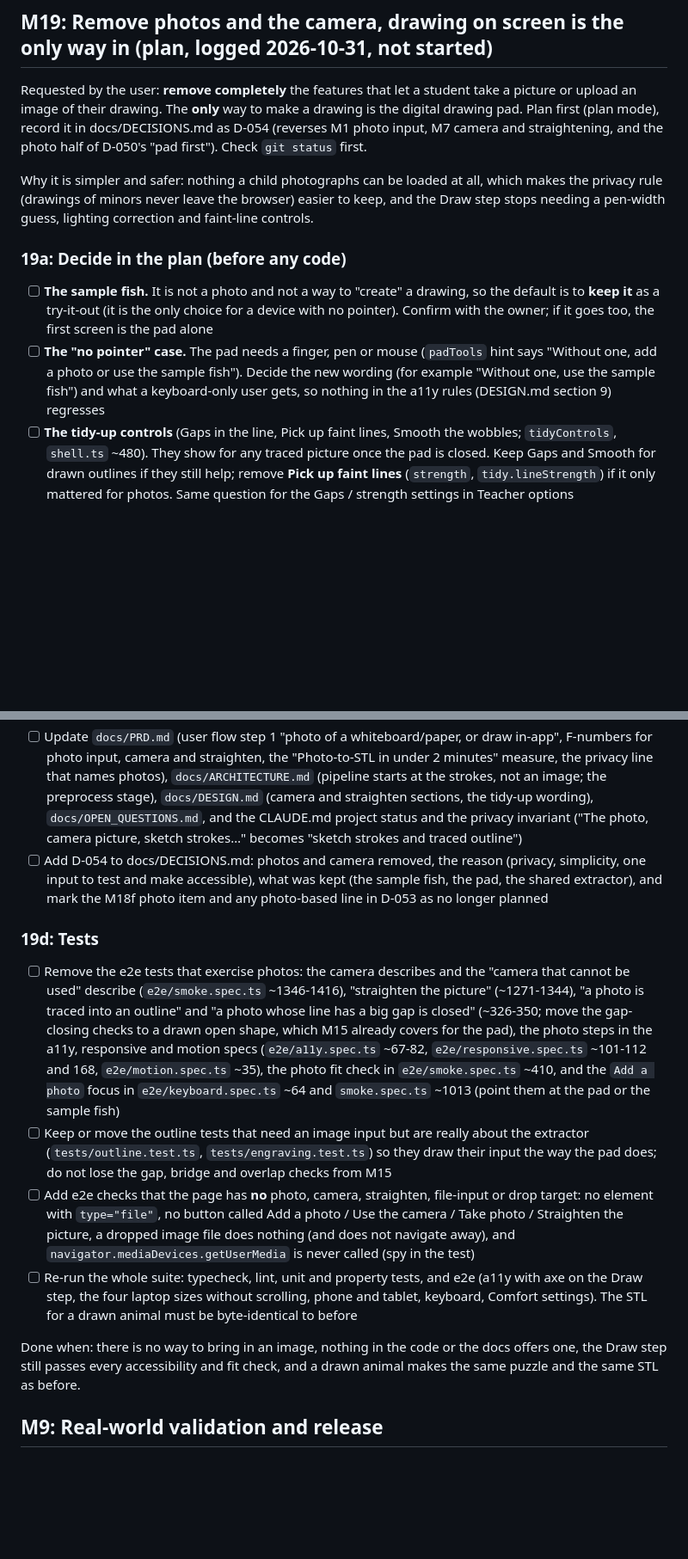
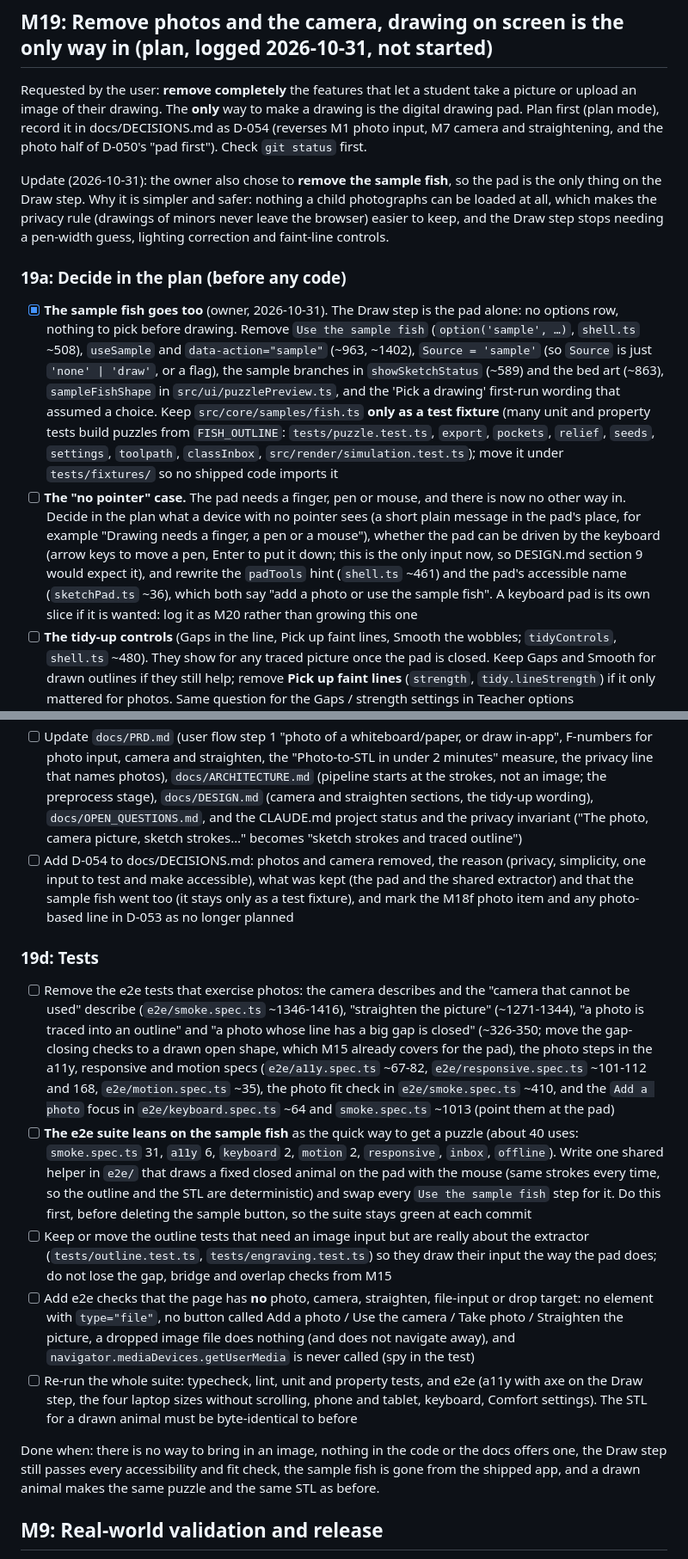
Before and after one commit to bervinbek/hane-puzzle-creator, a Markdown page: tasks/todo.md, 2 parts joined by grey strips. Shown at 86% size. Rendered like a GitHub page; blank space fills up the shorter version.

Commit message:
M19 plan: the sample fish is removed too, the pad is the only way in
Co-Authored-By: Claude Sonnet 5.5 <noreply@anthropic.com>

```diff
--- a/tasks/todo.md
+++ b/tasks/todo.md
@@ -577,12 +577,12 @@ Requested by the user: if a student draws a face (eyes, nose, stripes, spots) in
 
 Requested by the user: **remove completely** the features that let a student take a picture or upload an image of their drawing. The **only** way to make a drawing is the digital drawing pad. Plan first (plan mode), record it in docs/DECISIONS.md as D-054 (reverses M1 photo input, M7 camera and straightening, and the photo half of D-050's "pad first"). Check `git status` first.
 
-Why it is simpler and safer: nothing a child photographs can be loaded at all, which makes the privacy rule (drawings of minors never leave the browser) easier to keep, and the Draw step stops needing a pen-width guess, lighting correction and faint-line controls.
+Update (2026-10-31): the owner also chose to **remove the sample fish**, so the pad is the only thing on the Draw step. Why it is simpler and safer: nothing a child photographs can be loaded at all, which makes the privacy rule (drawings of minors never leave the browser) easier to keep, and the Draw step stops needing a pen-width guess, lighting correction and faint-line controls.
 
 ### 19a: Decide in the plan (before any code)
 
-- [ ] **The sample fish.** It is not a photo and not a way to "create" a drawing, so the default is to **keep it** as a try-it-out (it is the only choice for a device with no pointer). Confirm with the owner; if it goes too, the first screen is the pad alone
-- [ ] **The "no pointer" case.** The pad needs a finger, pen or mouse (`padTools` hint says "Without one, add a photo or use the sample fish"). Decide the new wording (for example "Without one, use the sample fish") and what a keyboard-only user gets, so nothing in the a11y rules (DESIGN.md section 9) regresses
+- [x] **The sample fish goes too** (owner, 2026-10-31). The Draw step is the pad alone: no options row, nothing to pick before drawing. Remove `Use the sample fish` (`option('sample', …)`, `shell.ts` ~508), `useSample` and `data-action="sample"` (~963, ~1402), `Source = 'sample'` (so `Source` is just `'none' | 'draw'`, or a flag), the sample branches in `showSketchStatus` (~589) and the bed art (~863), `sampleFishShape` in `src/ui/puzzlePreview.ts`, and the 'Pick a drawing' first-run wording that assumed a choice. Keep `src/core/samples/fish.ts` **only as a test fixture** (many unit and property tests build puzzles from `FISH_OUTLINE`: `tests/puzzle.test.ts`, `export`, `pockets`, `relief`, `seeds`, `settings`, `toolpath`, `classInbox`, `src/render/simulation.test.ts`); move it under `tests/fixtures/` so no shipped code imports it
+- [ ] **The "no pointer" case.** The pad needs a finger, pen or mouse, and there is now no other way in. Decide in the plan what a device with no pointer sees (a short plain message in the pad's place, for example "Drawing needs a finger, a pen or a mouse"), whether the pad can be driven by the keyboard (arrow keys to move a pen, Enter to put it down; this is the only input now, so DESIGN.md section 9 would expect it), and rewrite the `padTools` hint (`shell.ts` ~461) and the pad's accessible name (`sketchPad.ts` ~36), which both say "add a photo or use the sample fish". A keyboard pad is its own slice if it is wanted: log it as M20 rather than growing this one
 - [ ] **The tidy-up controls** (Gaps in the line, Pick up faint lines, Smooth the wobbles; `tidyControls`, `shell.ts` ~480). They show for any traced picture once the pad is closed. Keep Gaps and Smooth for drawn outlines if they still help; remove **Pick up faint lines** (`strength`, `tidy.lineStrength`) if it only mattered for photos. Same question for the Gaps / strength settings in Teacher options (`src/core/puzzle/settings.ts`, `src/ui/teacher.ts`)
 - [ ] **How much of the extractor to strip.** `OutlineExtractor` (`src/core/outline.ts`) does lighting correction (`normaliseIllumination`) and an Otsu threshold for photos; the pad's strokes go through the same code. Default: take out only what nothing else uses, keep the shared silhouette, bridge, simplify and fit-to-plate path, and do not change the drawn-outline result (check with the existing outline and engraving tests, byte-identical STL for a drawn animal)
 
@@ -600,16 +600,17 @@ Why it is simpler and safer: nothing a child photographs can be loaded at all, w
 
 - [ ] Remove code that only photos used: the photo-only parts of `OutlineExtractor` (per 19a), the no-pen-width path that returns no marks (`penPx` becomes required, `interior.ts`), and unused helpers in `src/core/image/` (run the typecheck and `knip`-style grep for dead exports). Remove `tests/fixtures/synth.ts` photo fixtures only if no drawn-outline test uses them
 - [ ] Update `docs/PRD.md` (user flow step 1 "photo of a whiteboard/paper, or draw in-app", F-numbers for photo input, camera and straighten, the "Photo-to-STL in under 2 minutes" measure, the privacy line that names photos), `docs/ARCHITECTURE.md` (pipeline starts at the strokes, not an image; the preprocess stage), `docs/DESIGN.md` (camera and straighten sections, the tidy-up wording), `docs/OPEN_QUESTIONS.md`, and the CLAUDE.md project status and the privacy invariant ("The photo, camera picture, sketch strokes…" becomes "sketch strokes and traced outline")
-- [ ] Add D-054 to docs/DECISIONS.md: photos and camera removed, the reason (privacy, simplicity, one input to test and make accessible), what was kept (the sample fish, the pad, the shared extractor), and mark the M18f photo item and any photo-based line in D-053 as no longer planned
+- [ ] Add D-054 to docs/DECISIONS.md: photos and camera removed, the reason (privacy, simplicity, one input to test and make accessible), what was kept (the pad and the shared extractor) and that the sample fish went too (it stays only as a test fixture), and mark the M18f photo item and any photo-based line in D-053 as no longer planned
 
 ### 19d: Tests
 
-- [ ] Remove the e2e tests that exercise photos: the camera describes and the "camera that cannot be used" describe (`e2e/smoke.spec.ts` ~1346-1416), "straighten the picture" (~1271-1344), "a photo is traced into an outline" and "a photo whose line has a big gap is closed" (~326-350; move the gap-closing checks to a drawn open shape, which M15 already covers for the pad), the photo steps in the a11y, responsive and motion specs (`e2e/a11y.spec.ts` ~67-82, `e2e/responsive.spec.ts` ~101-112 and 168, `e2e/motion.spec.ts` ~35), the photo fit check in `e2e/smoke.spec.ts` ~410, and the `Add a photo` focus in `e2e/keyboard.spec.ts` ~64 and `smoke.spec.ts` ~1013 (point them at the pad or the sample fish)
+- [ ] Remove the e2e tests that exercise photos: the camera describes and the "camera that cannot be used" describe (`e2e/smoke.spec.ts` ~1346-1416), "straighten the picture" (~1271-1344), "a photo is traced into an outline" and "a photo whose line has a big gap is closed" (~326-350; move the gap-closing checks to a drawn open shape, which M15 already covers for the pad), the photo steps in the a11y, responsive and motion specs (`e2e/a11y.spec.ts` ~67-82, `e2e/responsive.spec.ts` ~101-112 and 168, `e2e/motion.spec.ts` ~35), the photo fit check in `e2e/smoke.spec.ts` ~410, and the `Add a photo` focus in `e2e/keyboard.spec.ts` ~64 and `smoke.spec.ts` ~1013 (point them at the pad)
+- [ ] **The e2e suite leans on the sample fish** as the quick way to get a puzzle (about 40 uses: `smoke.spec.ts` 31, `a11y` 6, `keyboard` 2, `motion` 2, `responsive`, `inbox`, `offline`). Write one shared helper in `e2e/` that draws a fixed closed animal on the pad with the mouse (same strokes every time, so the outline and the STL are deterministic) and swap every `Use the sample fish` step for it. Do this first, before deleting the sample button, so the suite stays green at each commit
 - [ ] Keep or move the outline tests that need an image input but are really about the extractor (`tests/outline.test.ts`, `tests/engraving.test.ts`) so they draw their input the way the pad does; do not lose the gap, bridge and overlap checks from M15
 - [ ] Add e2e checks that the page has **no** photo, camera, straighten, file-input or drop target: no element with `type="file"`, no button called Add a photo / Use the camera / Take photo / Straighten the picture, a dropped image file does nothing (and does not navigate away), and `navigator.mediaDevices.getUserMedia` is never called (spy in the test)
 - [ ] Re-run the whole suite: typecheck, lint, unit and property tests, and e2e (a11y with axe on the Draw step, the four laptop sizes without scrolling, phone and tablet, keyboard, Comfort settings). The STL for a drawn animal must be byte-identical to before
 
-Done when: there is no way to bring in an image, nothing in the code or the docs offers one, the Draw step still passes every accessibility and fit check, and a drawn animal makes the same puzzle and the same STL as before.
+Done when: there is no way to bring in an image, nothing in the code or the docs offers one, the Draw step still passes every accessibility and fit check, the sample fish is gone from the shipped app, and a drawn animal makes the same puzzle and the same STL as before.
 
 ## M9: Real-world validation and release
 
```
Also changed, not shown: other parts of tasks/todo.md (+1 -1 lines).
